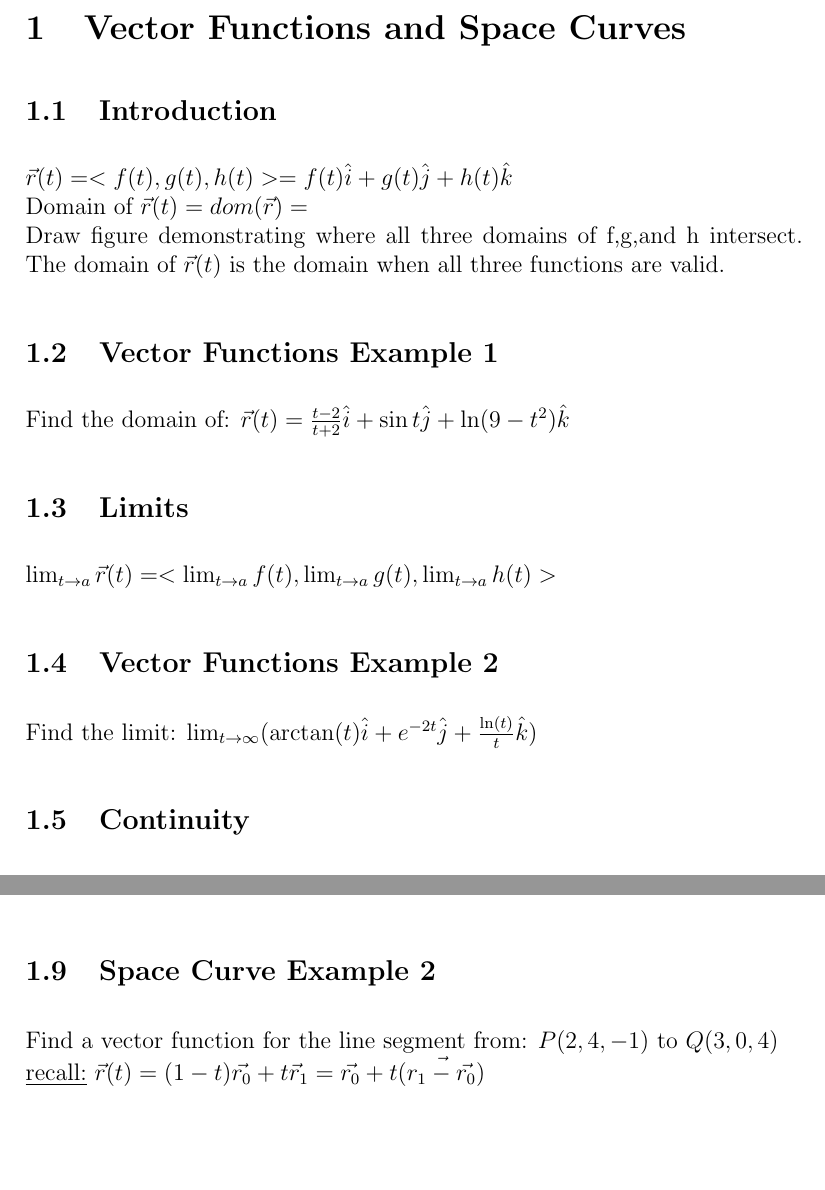
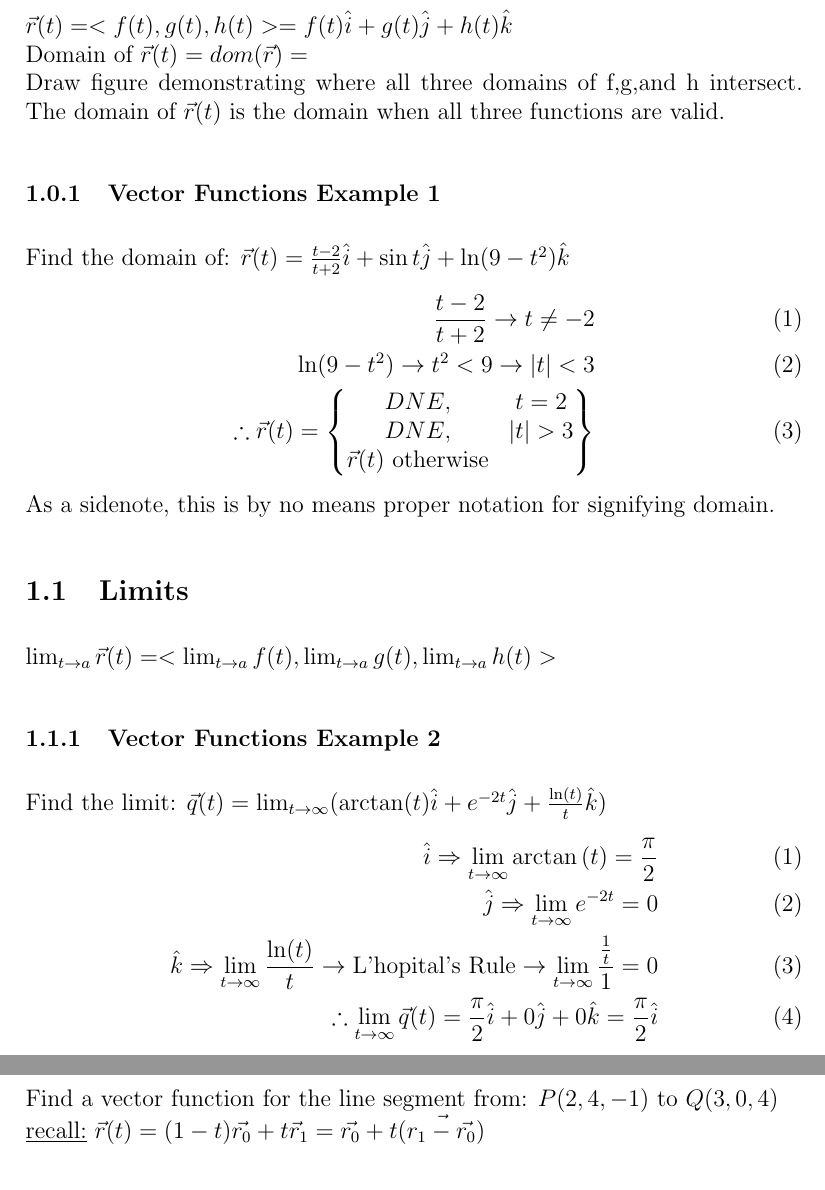
Before and after one commit to TrouserZipper/calculus-3-notes, a LaTeX CV (vector-functions-and-space-curves.tex): two parts of pages 1 and 2 of 3 before the commit and two parts of pages 1 and 3 of 3 after it, joined at a grey line, cut at the place of the change. Compiled offline with pdfLaTeX.

Commit message:
fill out 2 example

```diff
--- a/vector-functions-and-space-curves.tex
+++ b/vector-functions-and-space-curves.tex
@@ -12,20 +12,35 @@
 \graphicspath{ {./images/} }
 
 \begin{document}
-\section{Vector Functions and Space Curves}
-\subsection{Introduction}
+\section{Vector Functions}
 $\vec{r} (t) = <f(t),g(t),h(t)>=f(t)\hat{i}+g(t)\hat{j}+h(t)\hat{k} $\\%
 Domain of $\vec{r} (t)=dom(\vec{r} ) = $\\%
 Draw figure demonstrating where all three domains of f,g,and h intersect.
 The domain of $\vec{r} (t) $ is the domain when all three functions are valid.
-\subsection{Vector Functions Example 1}
+\subsubsection{Vector Functions Example 1}
 Find the domain of: $\vec{r} (t) = \frac{t-2}{t+2}\hat{i}+\sin t\hat{j}+\ln(9-t^2)\hat{k} $
+\begin{align}
+	\frac{t-2}{t+2} \rightarrow t\neq -2 \\
+	\ln(9-t^2) \rightarrow t^2 < 9 \rightarrow |t|<3\\
+	\therefore \vec{r}(t) = \begin{Bmatrix}
+		DNE, & t = 2\\
+		DNE, & |t| > 3\\
+		\vec{r}(t)  \text{ otherwise}
+	\end{Bmatrix}
+\end{align}
+As a sidenote, this is by no means proper notation for signifying domain.
 
 \subsection{Limits}
 $\lim_{t \to a} \vec{r} (t)=<\lim_{t \to a} f(t),	\lim_{t \to a}g(t),\lim_{t \to a} h(t)>$
 
-\subsection{Vector Functions Example 2}
-Find the limit: $\lim_{t \to \infty} (\arctan(t)\hat{i}+e^{-2t}\hat{j}+\frac{\ln(t)}{t}\hat{k})$
+\subsubsection{Vector Functions Example 2}
+Find the limit: $\vec{q} (t)= \lim_{t \to \infty} (\arctan(t)\hat{i}+e^{-2t}\hat{j}+\frac{\ln(t)}{t}\hat{k})$
+\begin{align}
+	\hat{i} \Rightarrow \lim_{t \to \infty} \arctan{(t)} = \frac{\pi}{2}\\
+	\hat{j} \Rightarrow \lim_{t \to \infty} e^{-2t} = 0\\
+	\hat{k} \Rightarrow \lim_{t \to \infty} \frac{\ln(t)}{t}\rightarrow \text{L'hopital's Rule} \rightarrow \lim_{t \to \infty} \frac{\frac{1}{t}}{1} = 0\\
+	\therefore \lim_{t \to \infty} \vec{q} (t) = \frac{\pi}{2}\hat{i} + 0\hat{j} + 0\hat{k} = \frac{\pi}{2}\hat{i}
+\end{align}
 
 \subsection{Continuity}
 A vector function $\vec{r}  $ is continuous at $a$ if $\lim_{t \to a} \vec{r} (t) = \vec{r} (a)  $
```
Also changed, not shown: partial-derivatives.tex (+0 -3 lines), vector-functions-and-space-curves.tex (13 more changed lines).
